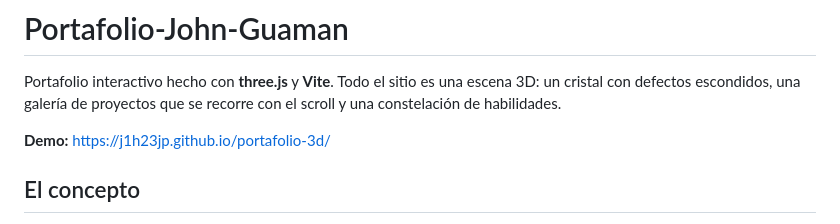
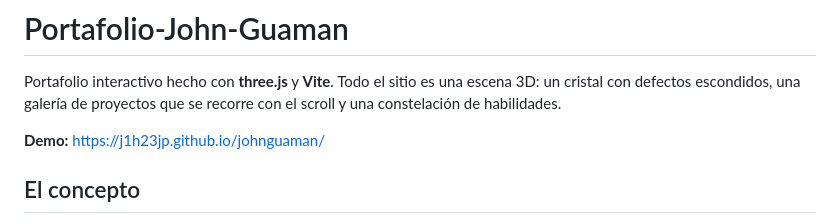
Before and after one commit to J1H23JP/johnguaman, a Markdown page: README.md, the part around the change. Drawn GitHub-style.

Commit message:
Actualizar URL de la demo tras renombrar el repositorio

```diff
--- a/README.md
+++ b/README.md
@@ -2,7 +2,7 @@
 
 Portafolio interactivo hecho con **three.js** y **Vite**. Todo el sitio es una escena 3D: un cristal con defectos escondidos, una galería de proyectos que se recorre con el scroll y una constelación de habilidades.
 
-**Demo:** https://j1h23jp.github.io/portafolio-3d/
+**Demo:** https://j1h23jp.github.io/johnguaman/
 
 ## El concepto
 
```
